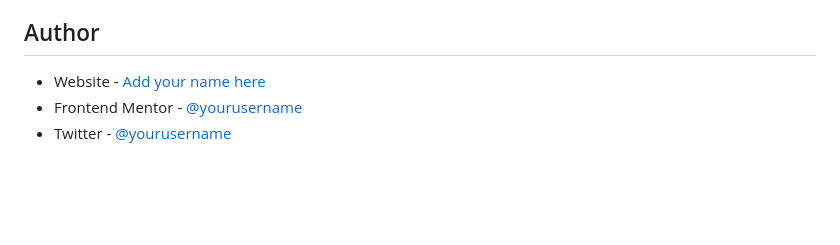
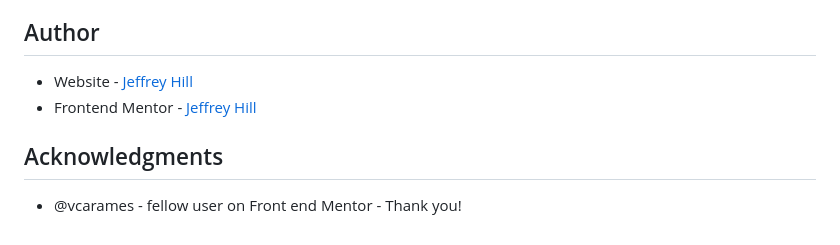
Before and after one commit to webdevhill/QR-code-challenge, a Markdown page: README.md, the part around the change printed below. GitHub-like rendering; blank space fills up the shorter version.

```diff
--- a/README.md
+++ b/README.md
@@ -48,5 +48,7 @@ revisit flexbox and mobile first RWD, the Device Mode in Chrome dev tools is so
 ## Author
 
-- Website - [Add your name here](https://www.your-site.com)
-- Frontend Mentor - [@yourusername](https://www.frontendmentor.io/profile/yourusername)
-- Twitter - [@yourusername](https://www.twitter.com/yourusername)
+- Website - [Jeffrey Hill](https://webdevhill.com/)
+- Frontend Mentor - [Jeffrey Hill](https://www.frontendmentor.io/profile/webdevhill)
+
+## Acknowledgments
+- @vcarames - fellow user on Front end Mentor - Thank you!
```
Also changed, not shown: other parts of README.md (+6 -6 lines), images/QRdesktop.jpg, images/QRmobile.jpg, 3 other files.
